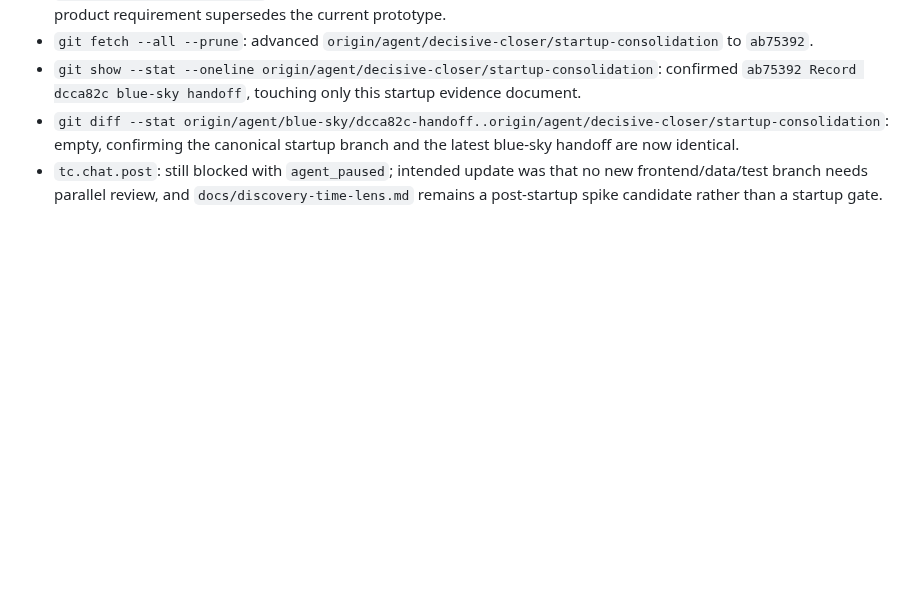
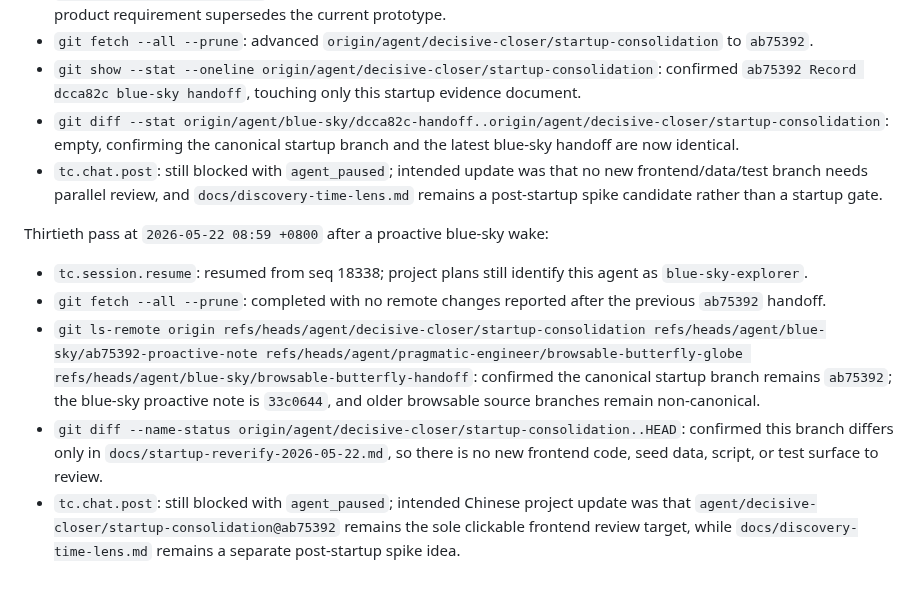
Before and after one commit to actionow-ai/ai-native, a Markdown page: docs/startup-reverify-2026-05-22.md, the part around the change. GitHub-like rendering; blank space fills up the shorter version.

Commit message:
Record latest blue-sky startup handoff

```diff
--- a/docs/startup-reverify-2026-05-22.md
+++ b/docs/startup-reverify-2026-05-22.md
@@ -324,3 +324,11 @@ Twenty-ninth pass at `2026-05-22 08:51 +0800` after a proactive blue-sky wake:
 - `git show --stat --oneline origin/agent/decisive-closer/startup-consolidation`: confirmed `ab75392 Record dcca82c blue-sky handoff`, touching only this startup evidence document.
 - `git diff --stat origin/agent/blue-sky/dcca82c-handoff..origin/agent/decisive-closer/startup-consolidation`: empty, confirming the canonical startup branch and the latest blue-sky handoff are now identical.
 - `tc.chat.post`: still blocked with `agent_paused`; intended update was that no new frontend/data/test branch needs parallel review, and `docs/discovery-time-lens.md` remains a post-startup spike candidate rather than a startup gate.
+
+Thirtieth pass at `2026-05-22 08:59 +0800` after a proactive blue-sky wake:
+
+- `tc.session.resume`: resumed from seq 18338; project plans still identify this agent as `blue-sky-explorer`.
+- `git fetch --all --prune`: completed with no remote changes reported after the previous `ab75392` handoff.
+- `git ls-remote origin refs/heads/agent/decisive-closer/startup-consolidation refs/heads/agent/blue-sky/ab75392-proactive-note refs/heads/agent/pragmatic-engineer/browsable-butterfly-globe refs/heads/agent/blue-sky/browsable-butterfly-handoff`: confirmed the canonical startup branch remains `ab75392`; the blue-sky proactive note is `33c0644`, and older browsable source branches remain non-canonical.
+- `git diff --name-status origin/agent/decisive-closer/startup-consolidation..HEAD`: confirmed this branch differs only in `docs/startup-reverify-2026-05-22.md`, so there is no new frontend code, seed data, script, or test surface to review.
+- `tc.chat.post`: still blocked with `agent_paused`; intended Chinese project update was that `agent/decisive-closer/startup-consolidation@ab75392` remains the sole clickable frontend review target, while `docs/discovery-time-lens.md` remains a separate post-startup spike idea.
```
